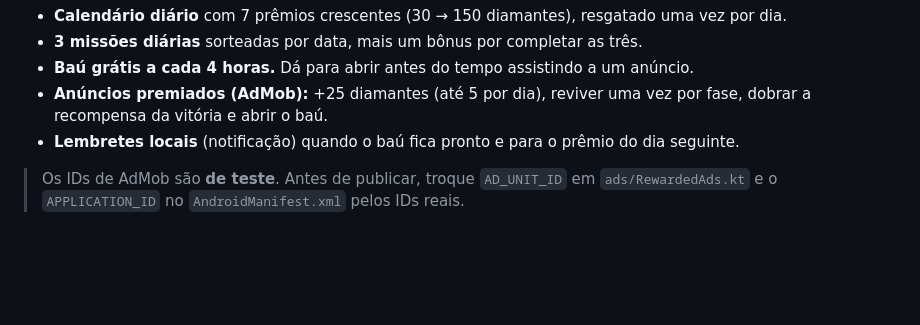
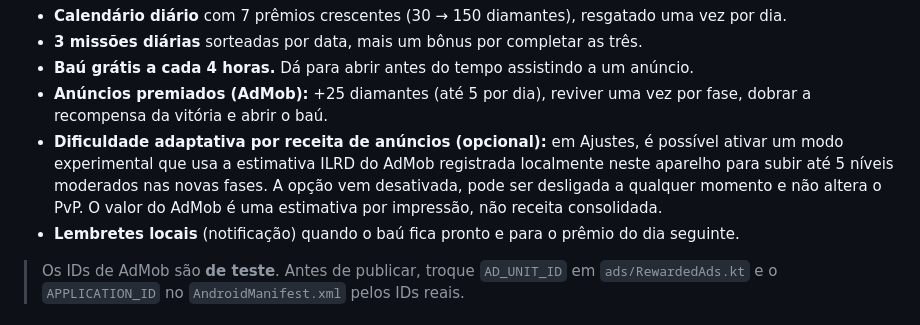
Before and after one commit to FabioSilva11/zombie-zone, a Markdown page: README.md, the part around the change. GitHub-like rendering; blank space fills up the shorter version.

Commit message:
Add optional ad-revenue adaptive difficulty

```diff
--- a/README.md
+++ b/README.md
@@ -78,6 +78,7 @@ Nos Ajustes há sensibilidade, mira assistida, tiro automático, eixo Y invertid
 - **3 missões diárias** sorteadas por data, mais um bônus por completar as três.
 - **Baú grátis a cada 4 horas.** Dá para abrir antes do tempo assistindo a um anúncio.
 - **Anúncios premiados (AdMob):** +25 diamantes (até 5 por dia), reviver uma vez por fase, dobrar a recompensa da vitória e abrir o baú.
+- **Dificuldade adaptativa por receita de anúncios (opcional):** em Ajustes, é possível ativar um modo experimental que usa a estimativa ILRD do AdMob registrada localmente neste aparelho para subir até 5 níveis moderados nas novas fases. A opção vem desativada, pode ser desligada a qualquer momento e não altera o PvP. O valor do AdMob é uma estimativa por impressão, não receita consolidada.
 - **Lembretes locais** (notificação) quando o baú fica pronto e para o prêmio do dia seguinte.
 
 > Os IDs de AdMob são **de teste**. Antes de publicar, troque `AD_UNIT_ID` em `ads/RewardedAds.kt` e o `APPLICATION_ID` no `AndroidManifest.xml` pelos IDs reais.
```
